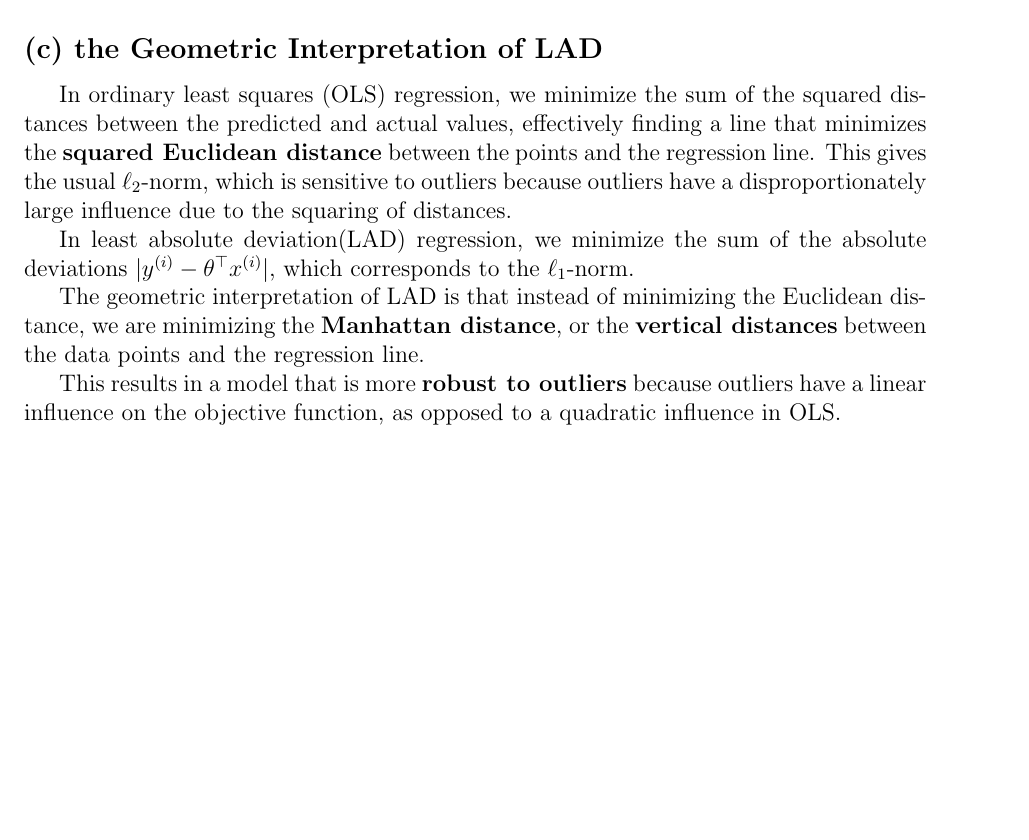
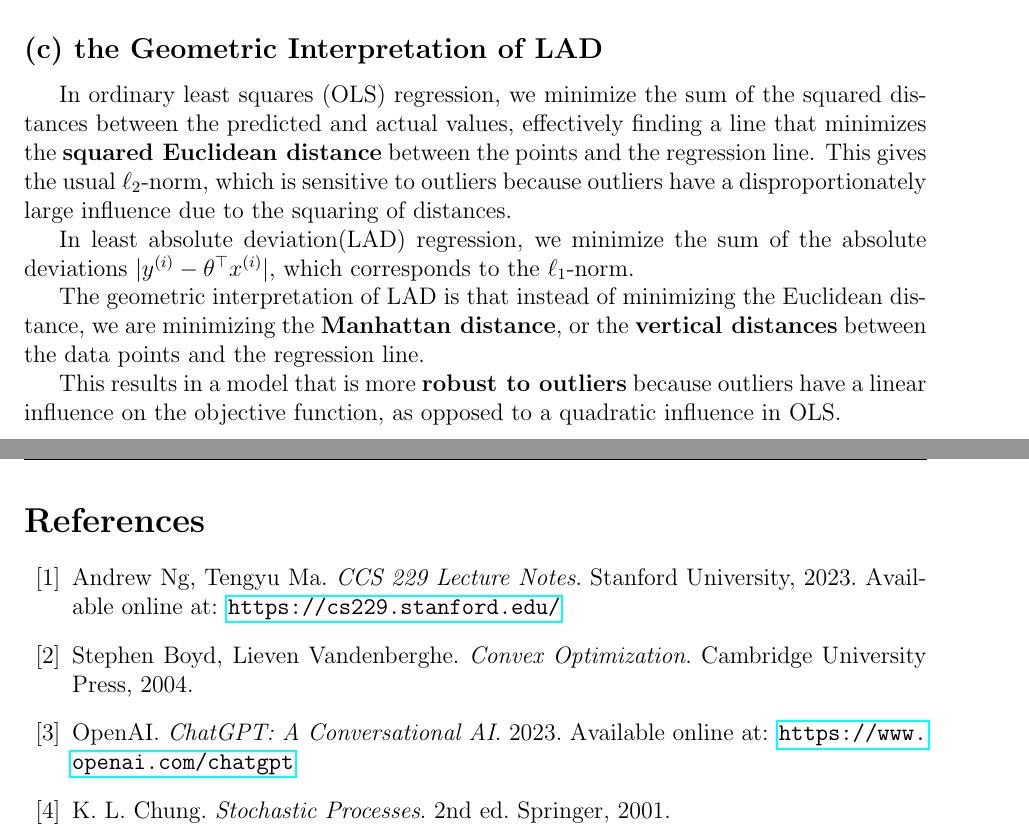
Before and after one commit to scpsyl/Learning-from-Data-Homework, a LaTeX problem sheet (Writing Assignment/Homework1/WA1.tex): part of page 6 of 6 before the commit and two parts of pages 6 and 7 of 7 after it, the two joined at a grey line, cut so that both start at the same text, the shorter picture padded with empty space. Compiled offline with pdfLaTeX.

Commit message:
add references

```diff
--- a/Writing Assignment/Homework1/WA1.tex
+++ b/Writing Assignment/Homework1/WA1.tex
@@ -11,6 +11,8 @@
 \usepackage{graphicx}
 \usepackage{fancyhdr}
 \usepackage{enumitem}
+\usepackage{hyperref}
+\usepackage{url}
 
 
 
@@ -305,7 +307,21 @@ The geometric interpretation of LAD is that instead of minimizing the Euclidean
 This results in a model that is more \(\textbf{robust to outliers}\) because outliers have a linear influence on the objective function, as opposed to a quadratic influence in OLS.
 
 
-% \newpage
-% \bibliographystyle{plain}  % 使用plain样式来展示参考文献
-% \bibliography{references}   % references.bib 是存放参考文献条目的文件
+\newpage
+\begin{thebibliography}{99}
+
+    \bibitem{CCS229LectureNotes}
+    Andrew Ng, Tengyu Ma. \textit{CCS 229 Lecture Notes}. Stanford University, 2023. Available online at: \url{{https://cs229.stanford.edu/}}
+
+    \bibitem{ConvexOptimization}
+    Stephen Boyd, Lieven Vandenberghe. \textit{Convex Optimization}. Cambridge University Press, 2004.
+
+    \bibitem{ChatGPT}
+    OpenAI. \textit{ChatGPT: A Conversational AI}. 2023. Available online at: \url{{https://www.openai.com/chatgpt}}
+
+    \bibitem{chung2001stochastic}
+    K. L. Chung. \textit{Stochastic Processes}. 2nd ed. Springer, 2001.
+
+    \end{thebibliography}
+
 \end{document}
```
Also changed, not shown: Writing Assignment/Homework1/WA1.pdf, Writing Assignment/Homework1/references.bib (deleted), Writing Assignment/Homework1/WA1.tex (2 more changed lines), 4 other files. Lines whose indentation alone changed are shown as unchanged.
